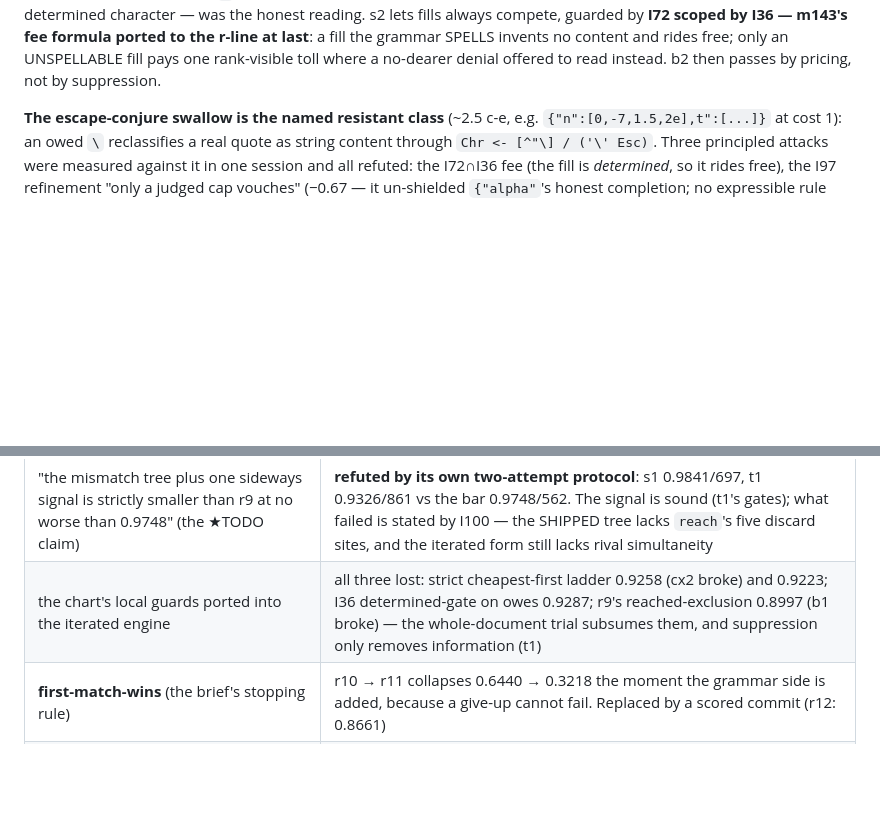
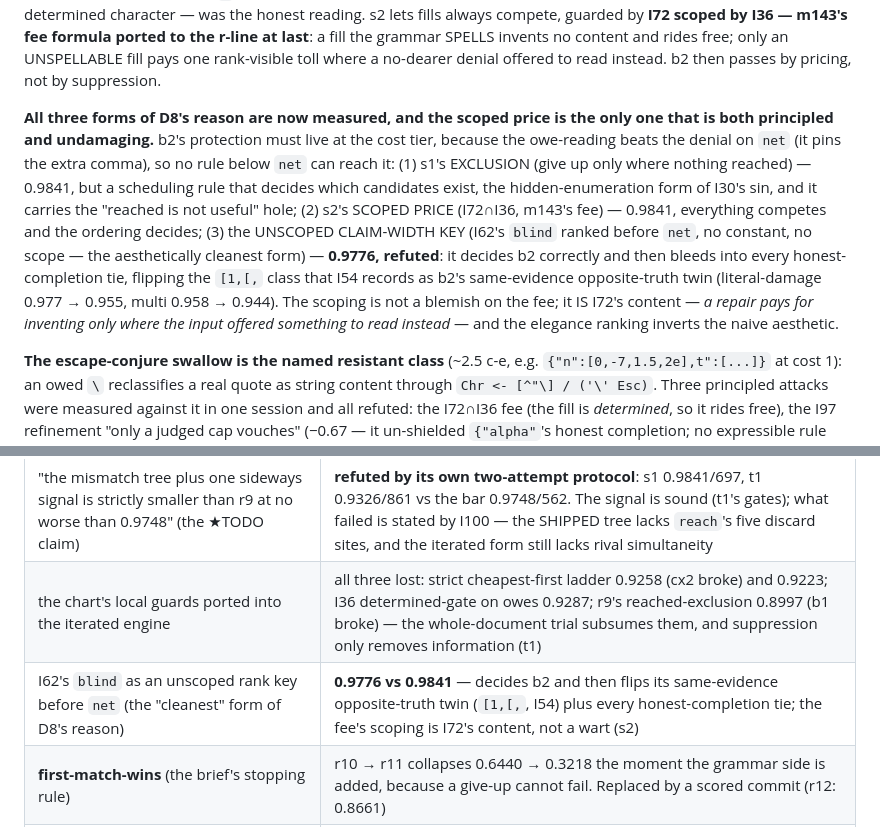
Before and after one commit to lukehutch/squirrelparser, a Markdown page: LESSONS_LEARNED.md, 2 parts joined by grey strips. Rendered like a GitHub page; blank space fills up the shorter version.

Commit message:
The scoping is the principle: three forms of D8's reason, and the cleanest loses
The elegance question between s1 and s2, answered by measurement. b2's
protection must live at the cost tier, because the invented-Value reading
beats the honest denial on net (it pins the extra comma), so no rule ranked
below net can reach it. The three forms that can:

1. s1's exclusion -- give up only where nothing reached the slot: 0.9841.
   A scheduling rule that decides which candidates EXIST, the
   hidden-enumeration form of I30's sin, carrying the "reached is not
   useful" hole.
2. s2's scoped price -- I72 scoped by I36, m143's fee: 0.9841. Everything
   competes; the ordering decides; the hole is closed.
3. The unscoped claim-width key -- I62's blind ranked before net, no
   constant, no scope, the aesthetically cleanest statement: 0.9776,
   REFUTED. It decides b2 correctly and then bleeds into every
   honest-completion tie, flipping the [1,[, class that I54 records as
   b2's same-evidence, opposite-truth twin (literal-damage .977 -> .955,
   multi .958 -> .944).

So the elegance ranking inverts the naive aesthetic: the fee's scope
condition is not machinery around the principle, it IS the principle --
"a repair pays for inventing only where the input offered something to
read instead" -- and stripping it off to make the rule look cleaner makes
the rule wrong. Recorded in 4.9 and Part VI so the cleaner-looking form is
never retried.

```diff
--- a/LESSONS_LEARNED.md
+++ b/LESSONS_LEARNED.md
@@ -1979,6 +1979,24 @@ always compete, guarded by **I72 scoped by I36 — m143's fee formula ported to
 the r-line at last**: a fill the grammar SPELLS invents no content and rides
 free; only an UNSPELLABLE fill pays one rank-visible toll where a no-dearer
 denial offered to read instead. b2 then passes by pricing, not by suppression.
+
+**All three forms of D8's reason are now measured, and the scoped price is
+the only one that is both principled and undamaging.** b2's protection must
+live at the cost tier, because the owe-reading beats the denial on `net`
+(it pins the extra comma), so no rule below `net` can reach it: (1) s1's
+EXCLUSION (give up only where nothing reached) — 0.9841, but a scheduling
+rule that decides which candidates exist, the hidden-enumeration form of
+I30's sin, and it carries the "reached is not useful" hole; (2) s2's SCOPED
+PRICE (I72∩I36, m143's fee) — 0.9841, everything competes and the ordering
+decides; (3) the UNSCOPED CLAIM-WIDTH KEY (I62's `blind` ranked before
+`net`, no constant, no scope — the aesthetically cleanest form) — **0.9776,
+refuted**: it decides b2 correctly and then bleeds into every
+honest-completion tie, flipping the `[1,[,` class that I54 records as b2's
+same-evidence opposite-truth twin (literal-damage 0.977 → 0.955, multi
+0.958 → 0.944). The scoping is not a blemish on the fee; it IS I72's
+content — *a repair pays for inventing only where the input offered
+something to read instead* — and the elegance ranking inverts the naive
+aesthetic.
 
 **The escape-conjure swallow is the named resistant class** (~2.5 c-e, e.g.
 `{"n":[0,-7,1.5,2e],t":[...]}` at cost 1): an owed `\` reclassifies a real
@@ -2193,6 +2211,7 @@ it accepts (`net`), or absorbed by one that does not.
 | the frontier list as a separate structure | disappears in r3 once the cell holds every reading |
 | "the mismatch tree plus one sideways signal is strictly smaller than r9 at no worse than 0.9748" (the ★TODO claim) | **refuted by its own two-attempt protocol**: s1 0.9841/697, t1 0.9326/861 vs the bar 0.9748/562. The signal is sound (t1's gates); what failed is stated by I100 — the SHIPPED tree lacks `reach`'s five discard sites, and the iterated form still lacks rival simultaneity |
 | the chart's local guards ported into the iterated engine | all three lost: strict cheapest-first ladder 0.9258 (cx2 broke) and 0.9223; I36 determined-gate on owes 0.9287; r9's reached-exclusion 0.8997 (b1 broke) — the whole-document trial subsumes them, and suppression only removes information (t1) |
+| I62's `blind` as an unscoped rank key before `net` (the "cleanest" form of D8's reason) | **0.9776 vs 0.9841** — decides b2 and then flips its same-evidence opposite-truth twin (`[1,[,`, I54) plus every honest-completion tie; the fee's scoping is I72's content, not a wart (s2) |
 | **first-match-wins** (the brief's stopping rule) | r10 → r11 collapses 0.6440 → 0.3218 the moment the grammar side is added, because a give-up cannot fail. Replaced by a scored commit (r12: 0.8661) |
 | I49 — collapsing ref-cell and body-cell | 907 → 1351 ms, **1.49x worse**. A cell that looks like a duplicate of another cell may be the only cache on a different path |
 
```
